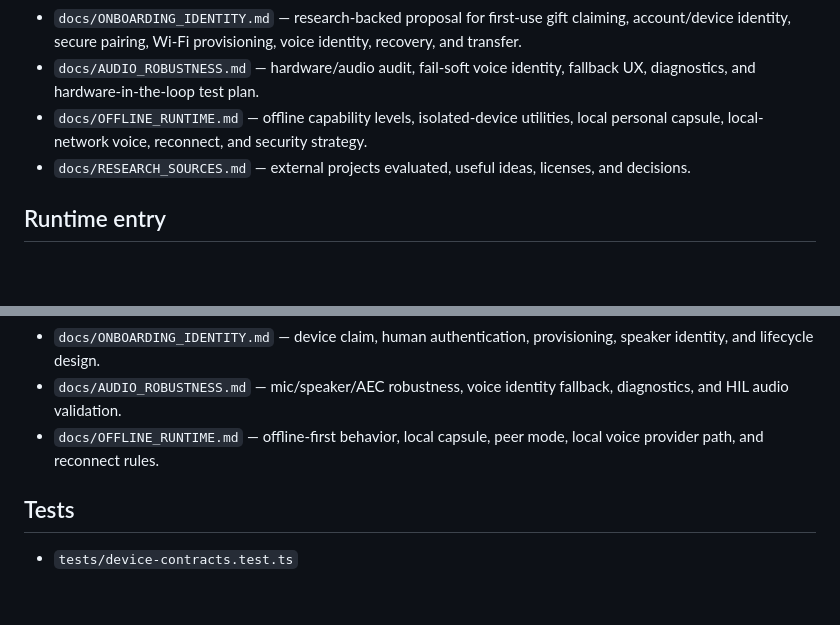
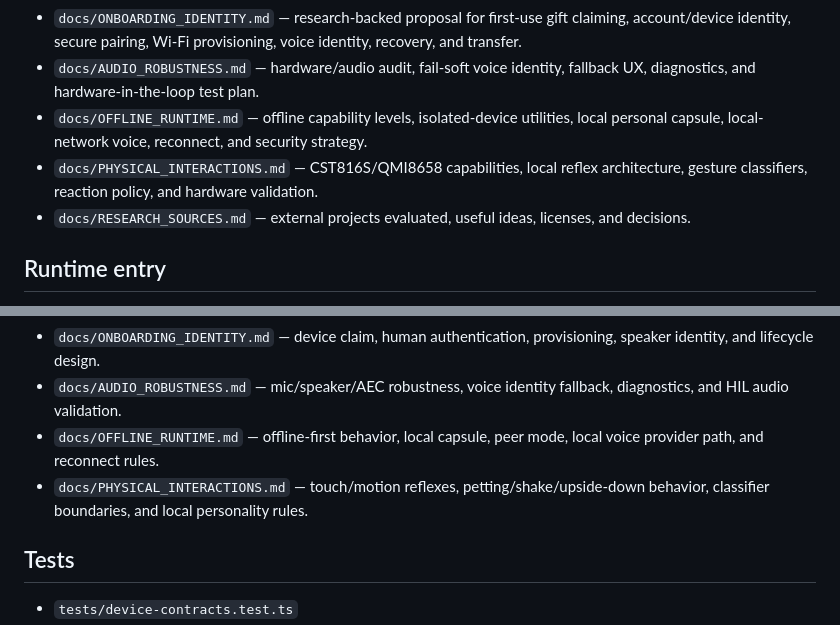
Before and after one commit to man612/nara, a Markdown page: docs/REPO_MAP.md, 2 parts joined by grey strips. Rendered like a GitHub page; blank space fills up the shorter version.

Commit message:
docs: map physical interaction design

```diff
--- a/docs/REPO_MAP.md
+++ b/docs/REPO_MAP.md
@@ -12,6 +12,7 @@ Read this before broad code search.
 - `docs/ONBOARDING_IDENTITY.md` — research-backed proposal for first-use gift claiming, account/device identity, secure pairing, Wi-Fi provisioning, voice identity, recovery, and transfer.
 - `docs/AUDIO_ROBUSTNESS.md` — hardware/audio audit, fail-soft voice identity, fallback UX, diagnostics, and hardware-in-the-loop test plan.
 - `docs/OFFLINE_RUNTIME.md` — offline capability levels, isolated-device utilities, local personal capsule, local-network voice, reconnect, and security strategy.
+- `docs/PHYSICAL_INTERACTIONS.md` — CST816S/QMI8658 capabilities, local reflex architecture, gesture classifiers, reaction policy, and hardware validation.
 - `docs/RESEARCH_SOURCES.md` — external projects evaluated, useful ideas, licenses, and decisions.
 
 ## Runtime entry
@@ -77,6 +78,7 @@ The current file adapter is a replaceable first implementation, not permission t
 - `docs/ONBOARDING_IDENTITY.md` — device claim, human authentication, provisioning, speaker identity, and lifecycle design.
 - `docs/AUDIO_ROBUSTNESS.md` — mic/speaker/AEC robustness, voice identity fallback, diagnostics, and HIL audio validation.
 - `docs/OFFLINE_RUNTIME.md` — offline-first behavior, local capsule, peer mode, local voice provider path, and reconnect rules.
+- `docs/PHYSICAL_INTERACTIONS.md` — touch/motion reflexes, petting/shake/upside-down behavior, classifier boundaries, and local personality rules.
 
 ## Tests
 
```
